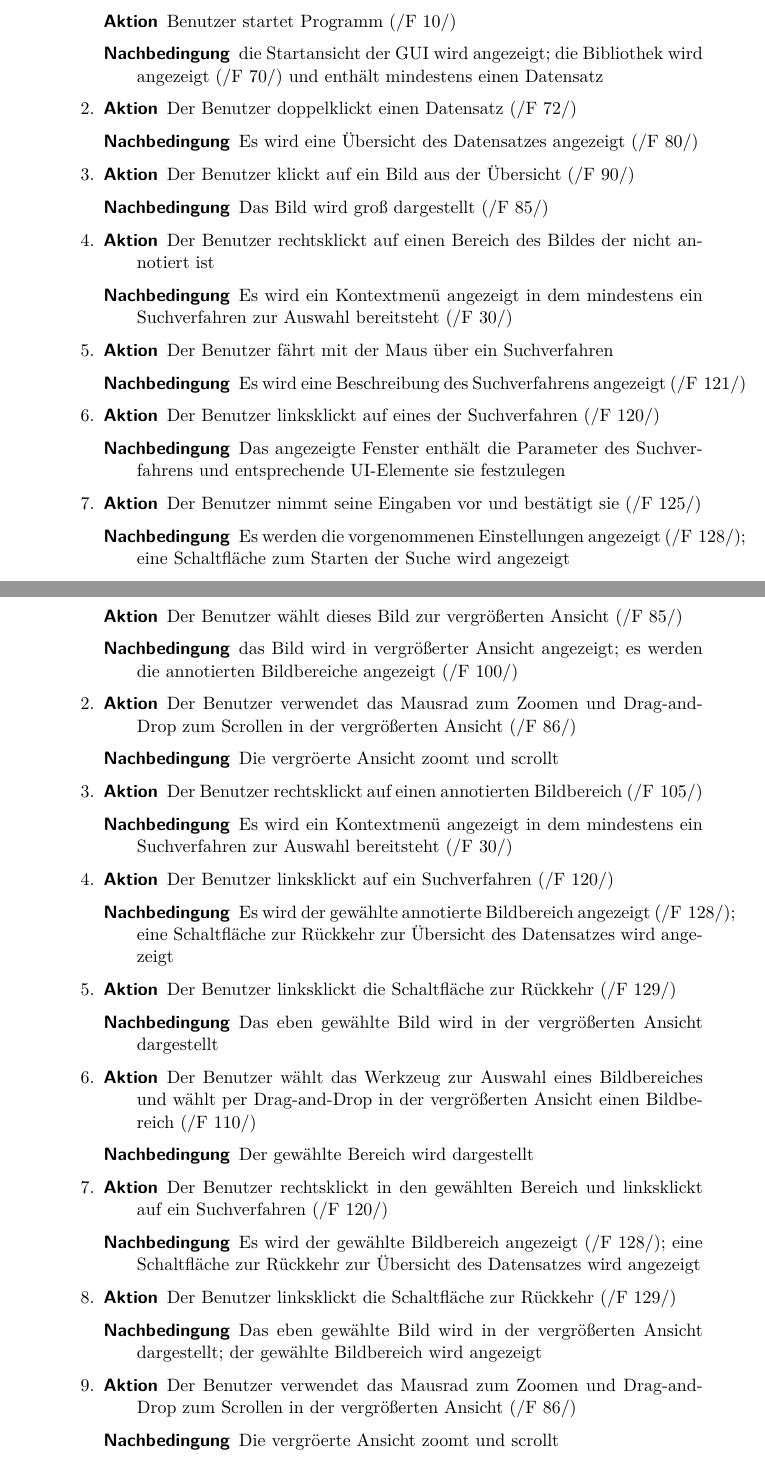
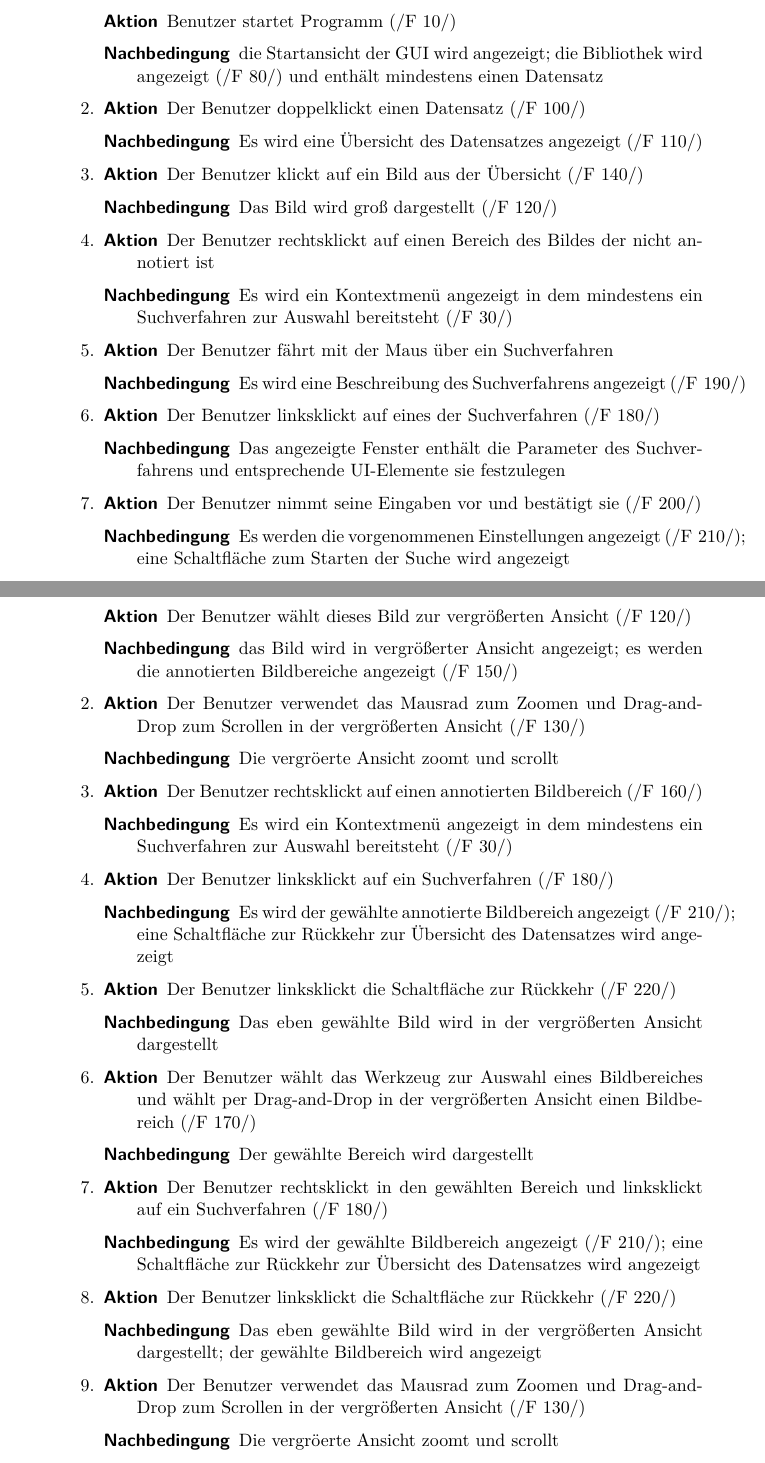
Before and after one commit to aschuman/CoBaB, a LaTeX document (doc/01-Pflichtenheft/pflichtenheft.tex, which reads doc/01-Pflichtenheft/globale_testfaelle.tex): two parts of pages 10 and 12 of 19, joined at a grey line, cut so that both start at the same text. Compiled offline with pdfLaTeX.

Commit message:
fix reference to funk.anf, update numbering

```diff
--- a/doc/01-Pflichtenheft/globale_testfaelle.tex
+++ b/doc/01-Pflichtenheft/globale_testfaelle.tex
@@ -8,17 +8,17 @@ Die folgenden Testszenarien beschreiben den Arbeitsablauf des Benutzers im Detai
 		\begin{description}
 			\item[Vorbedingung] Programm ist startbereit; es wurden weder Datensätze noch Suchverfahren entfernt oder manipuliert
 			\item[Aktion] Benutzer startet Programm (\req{F 10})
-			\item[Nachbedingung] die Startansicht der GUI wird angezeigt; die Bibliothek wird angezeigt (\req{F 70}) und enthält mindestens einen Datensatz
+			\item[Nachbedingung] die Startansicht der GUI wird angezeigt; die Bibliothek wird angezeigt (\req{F 80}) und enthält mindestens einen Datensatz
 		\end{description}
 		\item
 		\begin{description}
-			\item[Aktion] Der Benutzer doppelklickt einen Datensatz (\req{F 72})
-			\item[Nachbedingung] Es wird eine Übersicht des Datensatzes angezeigt (\req{F 80})
+			\item[Aktion] Der Benutzer doppelklickt einen Datensatz (\req{F 100})
+			\item[Nachbedingung] Es wird eine Übersicht des Datensatzes angezeigt (\req{F 110})
 		\end{description}
 		\item
 		\begin{description}
-			\item[Aktion] Der Benutzer klickt auf ein Bild aus der Übersicht (\req{F 90})
-			\item[Nachbedingung] Das Bild wird groß dargestellt (\req{F 85})
+			\item[Aktion] Der Benutzer klickt auf ein Bild aus der Übersicht (\req{F 140})
+			\item[Nachbedingung] Das Bild wird groß dargestellt (\req{F 120})
 		\end{description}
 		\item
 		\begin{description}
@@ -28,17 +28,17 @@ Die folgenden Testszenarien beschreiben den Arbeitsablauf des Benutzers im Detai
 		\item
 		\begin{description}
 			\item[Aktion] Der Benutzer fährt mit der Maus über ein Suchverfahren
-			\item[Nachbedingung] Es wird eine Beschreibung des Suchverfahrens angezeigt (\req{F 121})
+			\item[Nachbedingung] Es wird eine Beschreibung des Suchverfahrens angezeigt (\req{F 190})
 		\end{description}
 		\item
 		\begin{description}
-			\item[Aktion] Der Benutzer linksklickt auf eines der Suchverfahren (\req{F 120})
+			\item[Aktion] Der Benutzer linksklickt auf eines der Suchverfahren (\req{F 180})
 			\item[Nachbedingung] Das angezeigte Fenster enthält die Parameter des Suchverfahrens und entsprechende UI-Elemente sie festzulegen
 		\end{description}
 		\item
 		\begin{description}
-			\item[Aktion] Der Benutzer nimmt seine Eingaben vor und bestätigt sie (\req{F 125})
-			\item[Nachbedingung] Es werden die vorgenommenen Einstellungen angezeigt (\req{F 128}); eine Schaltfläche zum Starten der Suche wird angezeigt
+			\item[Aktion] Der Benutzer nimmt seine Eingaben vor und bestätigt sie (\req{F 200})
+			\item[Nachbedingung] Es werden die vorgenommenen Einstellungen angezeigt (\req{F 210}); eine Schaltfläche zum Starten der Suche wird angezeigt
 		\end{description}
 		\item
 		\begin{description}
@@ -112,47 +112,47 @@ Die folgenden Testszenarien beschreiben den Arbeitsablauf des Benutzers im Detai
 		\item
 		\begin{description}
 			\item[Vorbedingung] Es wurde ein Datensatz (bestehend aus Bildern) gewählt; das Programm zeigt die Übersicht der Bilder des Datensatzes; es ist ein Foto eines realen Motivs im Datensatz vorhanden; das Foto weist annotierte Bildbereiche auf
-			\item[Aktion] Der Benutzer wählt dieses Bild zur vergrößerten Ansicht (\req{F 85})
-			\item[Nachbedingung] das Bild wird in vergrößerter Ansicht angezeigt; es werden die annotierten Bildbereiche angezeigt (\req{F 100})
+			\item[Aktion] Der Benutzer wählt dieses Bild zur vergrößerten Ansicht (\req{F 120})
+			\item[Nachbedingung] das Bild wird in vergrößerter Ansicht angezeigt; es werden die annotierten Bildbereiche angezeigt (\req{F 150})
 		\end{description}
 		\item
 		\begin{description}
-			\item[Aktion] Der Benutzer verwendet das Mausrad zum Zoomen und Drag-and-Drop zum Scrollen in der vergrößerten Ansicht (\req{F 86})
+			\item[Aktion] Der Benutzer verwendet das Mausrad zum Zoomen und Drag-and-Drop zum Scrollen in der vergrößerten Ansicht (\req{F 130})
 			\item[Nachbedingung] Die vergröerte Ansicht zoomt und scrollt
 		\end{description}
 		\item
 		\begin{description}
-			\item[Aktion] Der Benutzer rechtsklickt auf einen annotierten Bildbereich (\req{F 105})
+			\item[Aktion] Der Benutzer rechtsklickt auf einen annotierten Bildbereich (\req{F 160})
 			\item[Nachbedingung] Es wird ein Kontextmenü angezeigt in dem mindestens ein Suchverfahren zur Auswahl bereitsteht (\req{F 30})
 		\end{description}
 		\item
 		\begin{description}
-			\item[Aktion] Der Benutzer linksklickt auf ein Suchverfahren (\req{F 120})
-			\item[Nachbedingung] Es wird der gewählte annotierte Bildbereich angezeigt (\req{F 128}); eine Schaltfläche zur Rückkehr zur Übersicht des Datensatzes wird angezeigt
+			\item[Aktion] Der Benutzer linksklickt auf ein Suchverfahren (\req{F 180})
+			\item[Nachbedingung] Es wird der gewählte annotierte Bildbereich angezeigt (\req{F 210}); eine Schaltfläche zur Rückkehr zur Übersicht des Datensatzes wird angezeigt
 		\end{description}
 		\item
 		\begin{description}
-			\item[Aktion] Der Benutzer linksklickt die Schaltfläche zur Rückkehr (\req{F 129})
+			\item[Aktion] Der Benutzer linksklickt die Schaltfläche zur Rückkehr (\req{F 220})
 			\item[Nachbedingung] Das eben gewählte Bild wird in der vergrößerten Ansicht dargestellt
 		\end{description}
 		\item
 		\begin{description}
-			\item[Aktion] Der Benutzer wählt das Werkzeug zur Auswahl eines Bildbereiches und wählt per Drag-and-Drop in der vergrößerten Ansicht einen Bildbereich (\req{F 110})
+			\item[Aktion] Der Benutzer wählt das Werkzeug zur Auswahl eines Bildbereiches und wählt per Drag-and-Drop in der vergrößerten Ansicht einen Bildbereich (\req{F 170})
 			\item[Nachbedingung] Der gewählte Bereich wird dargestellt
 		\end{description}
 		\item
 		\begin{description}
-			\item[Aktion] Der Benutzer rechtsklickt in den gewählten Bereich und linksklickt auf ein Suchverfahren (\req{F 120})
-			\item[Nachbedingung] Es wird der gewählte Bildbereich angezeigt (\req{F 128}); eine Schaltfläche zur Rückkehr zur Übersicht des Datensatzes wird angezeigt
+			\item[Aktion] Der Benutzer rechtsklickt in den gewählten Bereich und linksklickt auf ein Suchverfahren (\req{F 180})
+			\item[Nachbedingung] Es wird der gewählte Bildbereich angezeigt (\req{F 210}); eine Schaltfläche zur Rückkehr zur Übersicht des Datensatzes wird angezeigt
 		\end{description}
 		\item
 		\begin{description}
-			\item[Aktion] Der Benutzer linksklickt die Schaltfläche zur Rückkehr (\req{F 129})
+			\item[Aktion] Der Benutzer linksklickt die Schaltfläche zur Rückkehr (\req{F 220})
 			\item[Nachbedingung] Das eben gewählte Bild wird in der vergrößerten Ansicht dargestellt; der gewählte Bildbereich wird angezeigt
 		\end{description}
 		\item
 		\begin{description}
-			\item[Aktion] Der Benutzer verwendet das Mausrad zum Zoomen und Drag-and-Drop zum Scrollen in der vergrößerten Ansicht (\req{F 86})
+			\item[Aktion] Der Benutzer verwendet das Mausrad zum Zoomen und Drag-and-Drop zum Scrollen in der vergrößerten Ansicht (\req{F 130})
 			\item[Nachbedingung] Die vergröerte Ansicht zoomt und scrollt
 		\end{description}
 	\end{enumerate}
```
Also changed, not shown: doc/01-Pflichtenheft/globale_testfaelle.tex (28 more changed lines).
